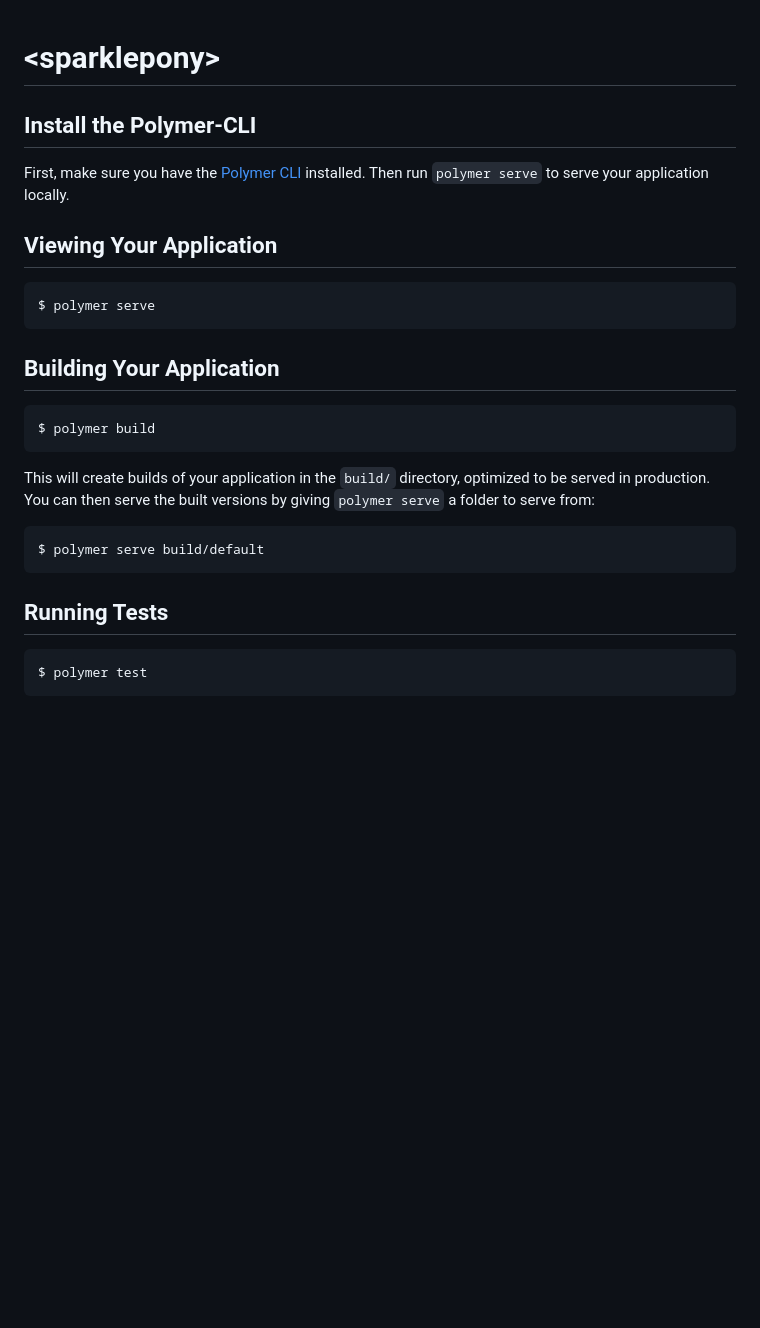
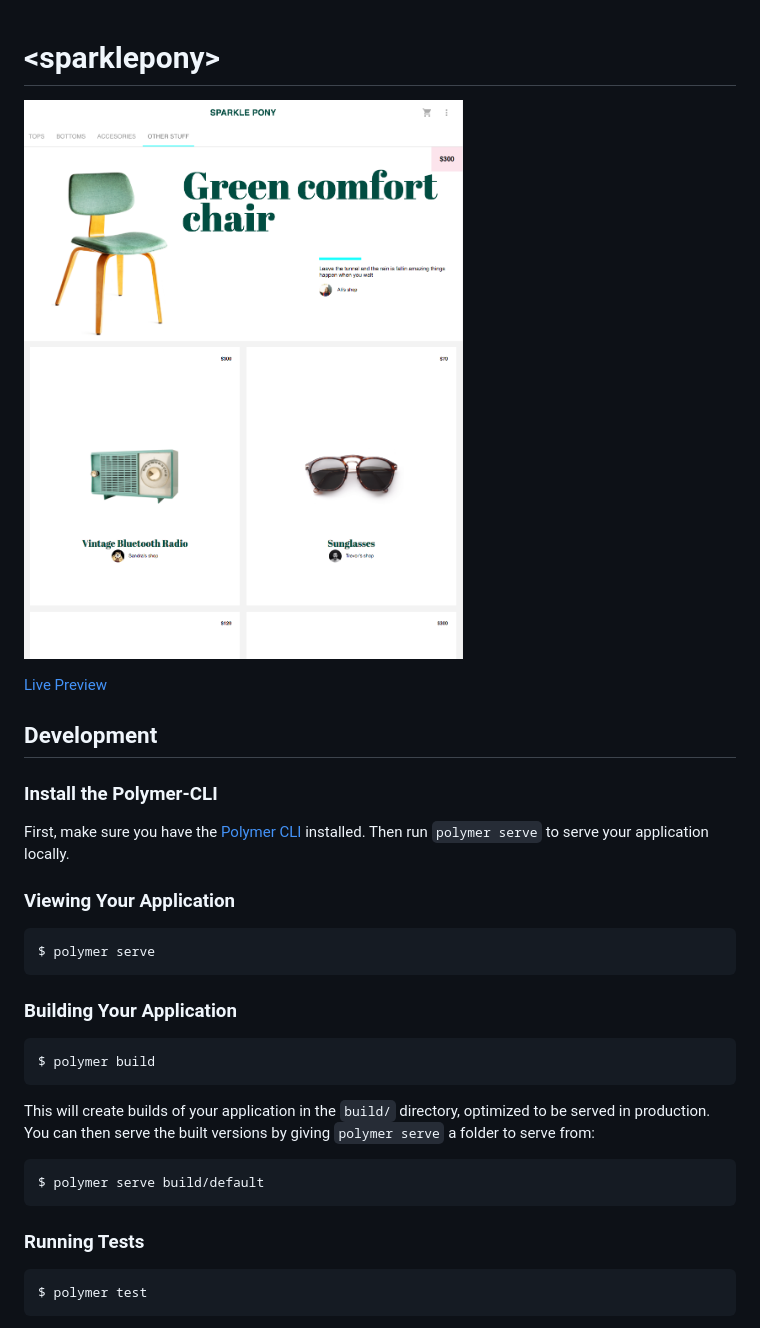
Before and after one commit to feynmanliang/sparkle-pony, a Markdown page: README.md, the part around the change. GitHub-like rendering; pictures changed too: docs/images/screenshot.png (added); blank space fills up the shorter version.

Commit message:
Adds docs and preview

````diff
--- a/README.md
+++ b/README.md
@@ -1,18 +1,22 @@
 # \<sparklepony\>
 
+![Screenshot of the main page of the app](./docs/images/screenshot.png)
 
+[Live Preview](TODO)
 
-## Install the Polymer-CLI
+## Development
+
+### Install the Polymer-CLI
 
 First, make sure you have the [Polymer CLI](https://www.npmjs.com/package/polymer-cli) installed. Then run `polymer serve` to serve your application locally.
 
-## Viewing Your Application
+### Viewing Your Application
 
 ```
 $ polymer serve
 ```
 
-## Building Your Application
+### Building Your Application
 
 ```
 $ polymer build
@@ -24,7 +28,7 @@ This will create builds of your application in the `build/` directory, optimized
 $ polymer serve build/default
 ```
 
-## Running Tests
+### Running Tests
 
 ```
 $ polymer test
````
Also changed, not shown: 9 other files.
